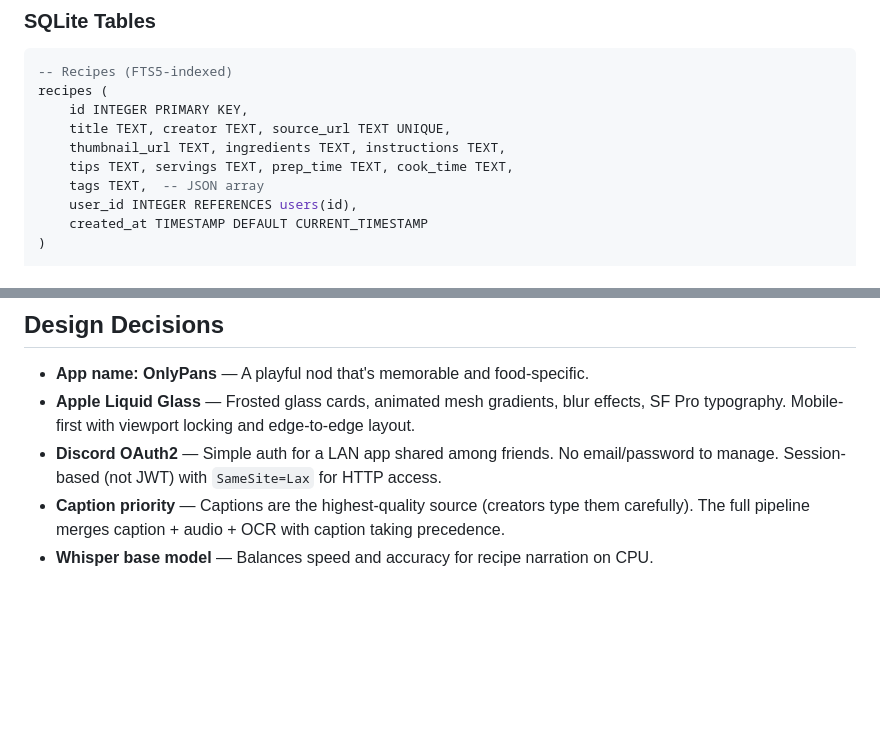
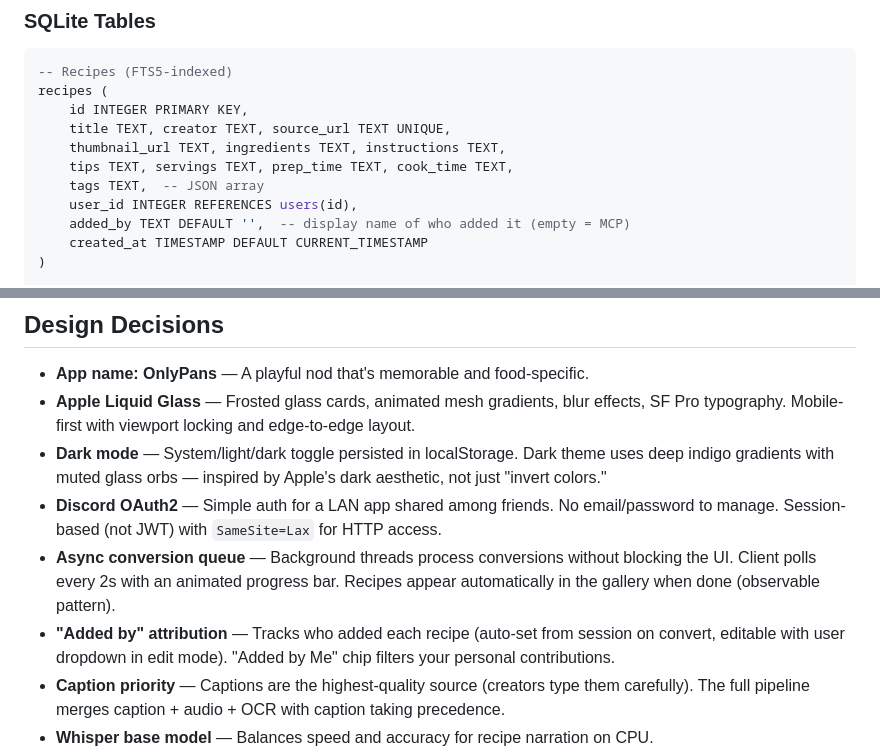
Before and after one commit to Brenttime/reel-to-recipe, a Markdown page: README.md, 2 parts joined by grey strips. GitHub-like rendering; blank space fills up the shorter version.

```diff
--- a/README.md
+++ b/README.md
@@ -351,6 +367,7 @@ recipes (
     tips TEXT, servings TEXT, prep_time TEXT, cook_time TEXT,
     tags TEXT,  -- JSON array
     user_id INTEGER REFERENCES users(id),
+    added_by TEXT DEFAULT '',  -- display name of who added it (empty = MCP)
     created_at TIMESTAMP DEFAULT CURRENT_TIMESTAMP
 )
 
@@ -406,7 +423,10 @@ reviews (
 
 - **App name: OnlyPans** — A playful nod that's memorable and food-specific.
 - **Apple Liquid Glass** — Frosted glass cards, animated mesh gradients, blur effects, SF Pro typography. Mobile-first with viewport locking and edge-to-edge layout.
+- **Dark mode** — System/light/dark toggle persisted in localStorage. Dark theme uses deep indigo gradients with muted glass orbs — inspired by Apple's dark aesthetic, not just "invert colors."
 - **Discord OAuth2** — Simple auth for a LAN app shared among friends. No email/password to manage. Session-based (not JWT) with `SameSite=Lax` for HTTP access.
+- **Async conversion queue** — Background threads process conversions without blocking the UI. Client polls every 2s with an animated progress bar. Recipes appear automatically in the gallery when done (observable pattern).
+- **"Added by" attribution** — Tracks who added each recipe (auto-set from session on convert, editable with user dropdown in edit mode). "Added by Me" chip filters your personal contributions.
 - **Caption priority** — Captions are the highest-quality source (creators type them carefully). The full pipeline merges caption + audio + OCR with caption taking precedence.
 - **Whisper base model** — Balances speed and accuracy for recipe narration on CPU.
 - **Best-effort saves** — MCP conversion never fails if OnlyPans is down; saves are fire-and-forget (`try/except`).
```
Also changed, not shown: other parts of README.md (+23 -7 lines).
